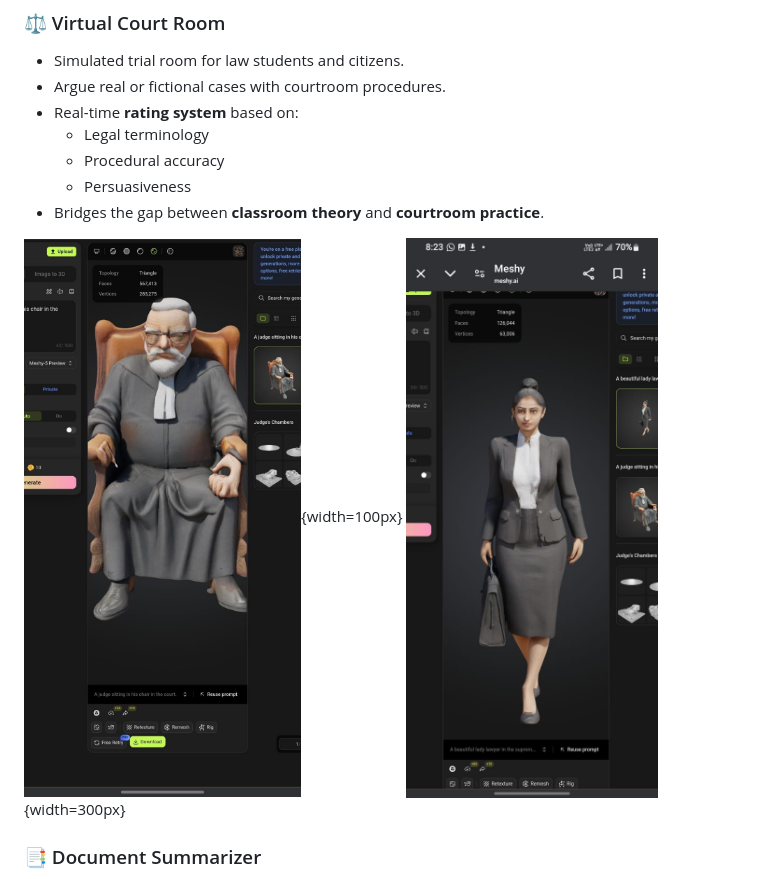
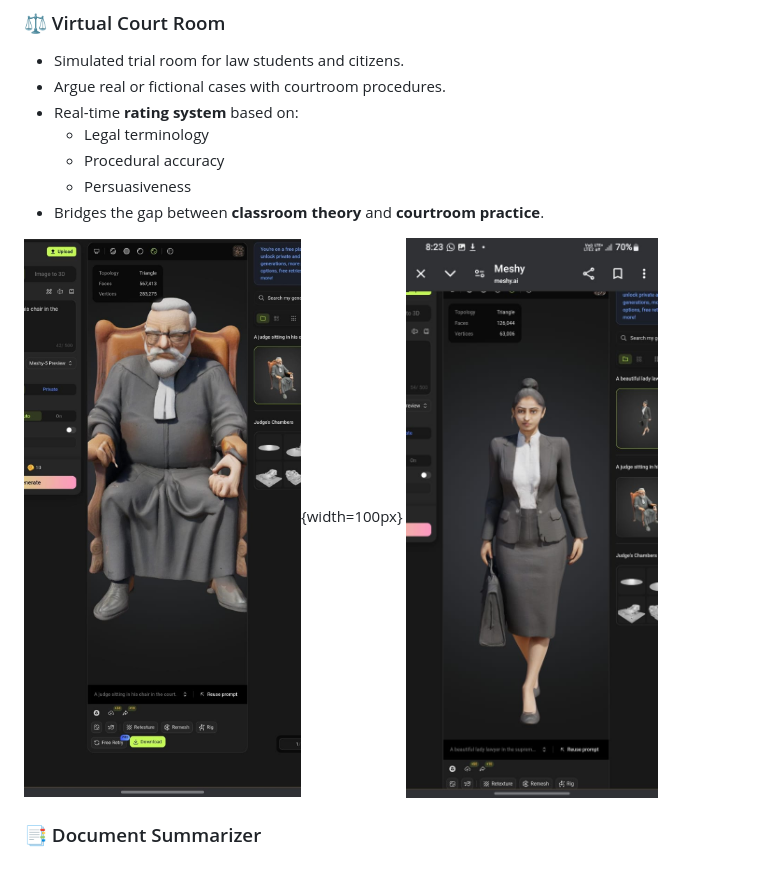
Before and after one commit to varmanamish/Populex, a Markdown page: README.md, the part around the change. GitHub-like rendering.

Commit message:
Update 3 README.md

```diff
--- a/README.md
+++ b/README.md
@@ -37,7 +37,7 @@ Populex solves these challenges by offering:
 - Bridges the gap between **classroom theory** and **courtroom practice**.
 
 ![Judge 3D](assets/judge_male3D.jpg){width=100px}
-![Lawyer 3D](assets/judge_female3D.jpg){width=300px}
+<img src="assets/judge_female3D.jpg" alt="Lawyer 3D" width="300"/>
 
 
 ### 📑 Document Summarizer
```
